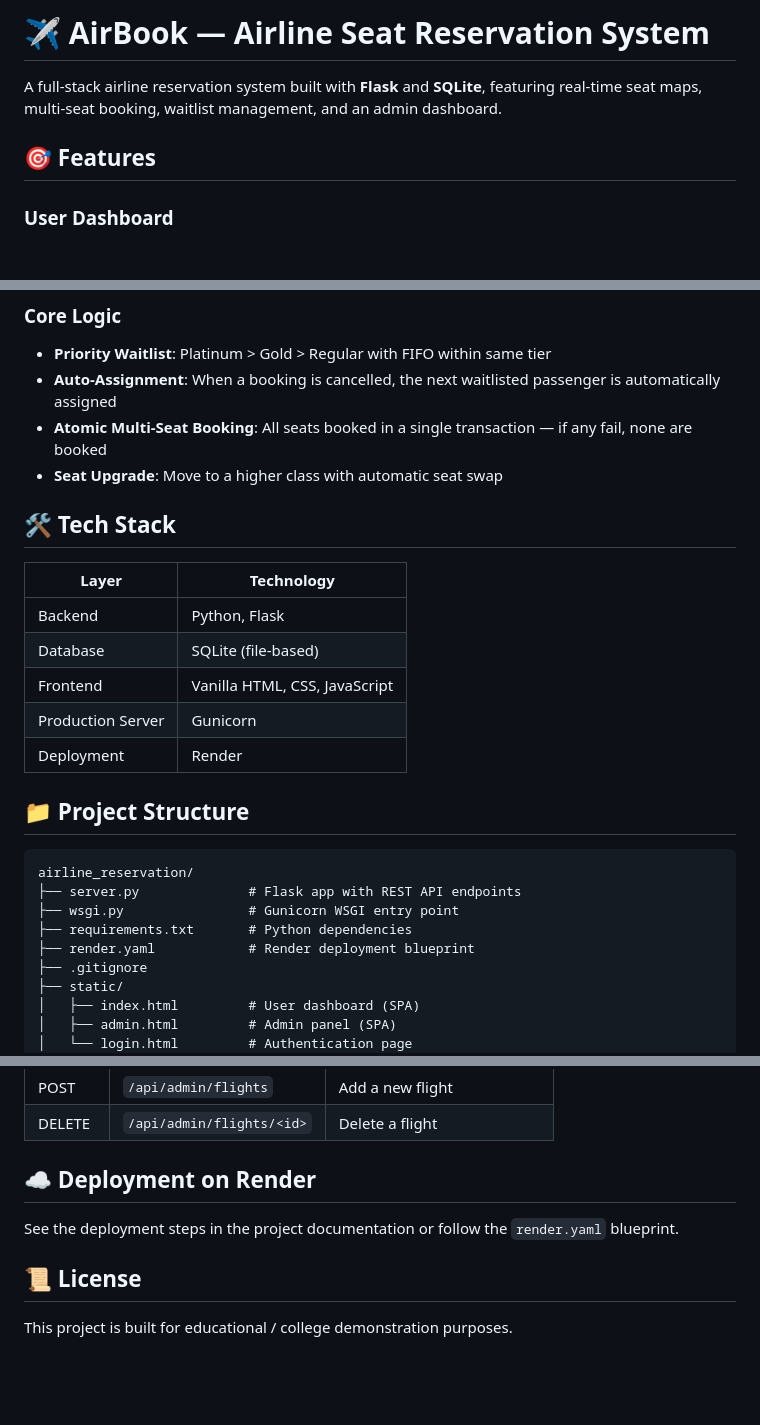
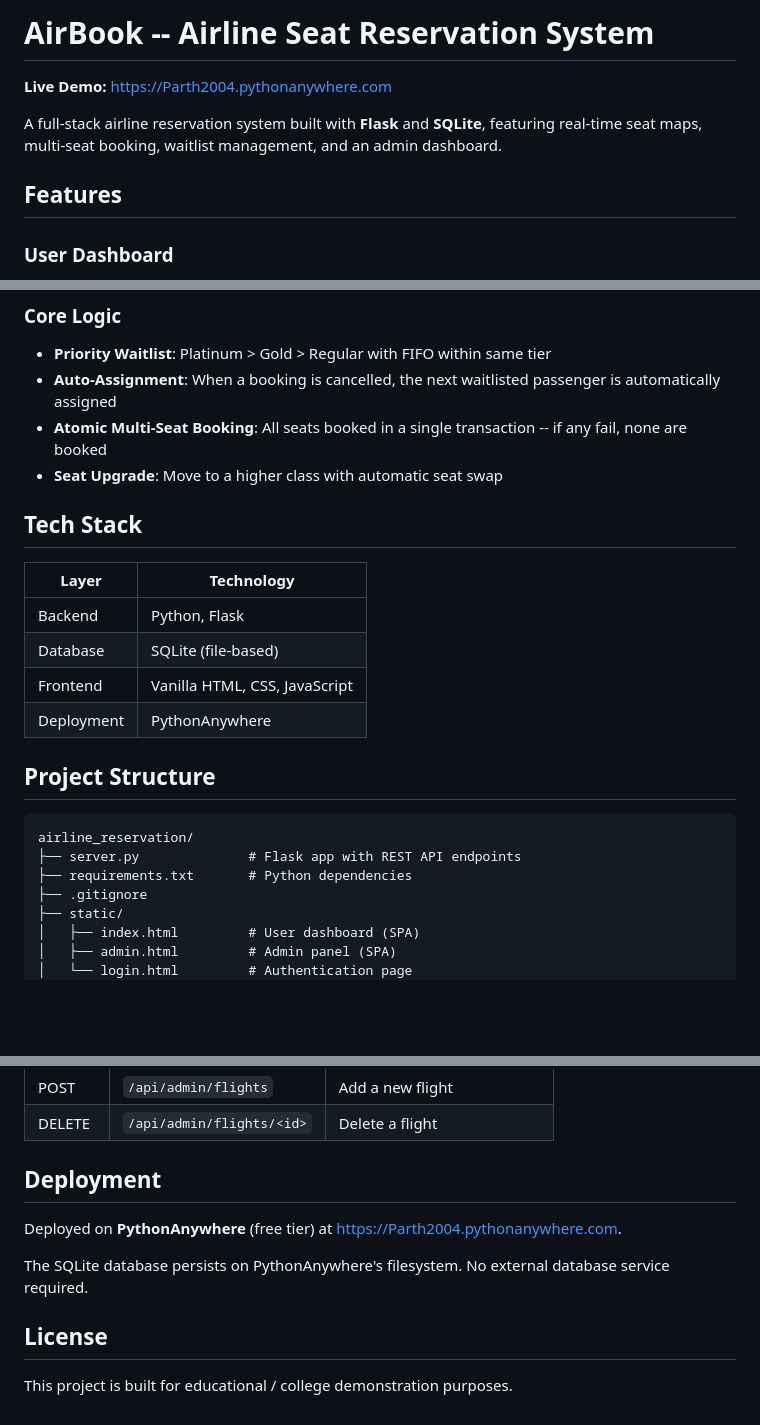
Before and after one commit to Parth-2004/airline_reservation, a Markdown page: README.md, 3 parts joined by grey strips. Drawn GitHub-style; blank space fills up the shorter version.

Commit message:
Update README: add live domain, remove emojis, cleanup

````diff
--- a/README.md
+++ b/README.md
@@ -1,8 +1,10 @@
-# ✈️ AirBook — Airline Seat Reservation System
+# AirBook -- Airline Seat Reservation System
+
+**Live Demo:** [https://Parth2004.pythonanywhere.com](https://Parth2004.pythonanywhere.com)
 
 A full-stack airline reservation system built with **Flask** and **SQLite**, featuring real-time seat maps, multi-seat booking, waitlist management, and an admin dashboard.
 
-## 🎯 Features
+## Features
 
 ### User Dashboard
 - Browse available flights with live occupancy stats
@@ -21,27 +23,24 @@ A full-stack airline reservation system built with **Flask** and **SQLite**, fea
 ### Core Logic
 - **Priority Waitlist**: Platinum > Gold > Regular with FIFO within same tier
 - **Auto-Assignment**: When a booking is cancelled, the next waitlisted passenger is automatically assigned
-- **Atomic Multi-Seat Booking**: All seats booked in a single transaction — if any fail, none are booked
+- **Atomic Multi-Seat Booking**: All seats booked in a single transaction -- if any fail, none are booked
 - **Seat Upgrade**: Move to a higher class with automatic seat swap
 
-## 🛠️ Tech Stack
+## Tech Stack
 
 | Layer | Technology |
 |-------|------------|
 | Backend | Python, Flask |
 | Database | SQLite (file-based) |
 | Frontend | Vanilla HTML, CSS, JavaScript |
-| Production Server | Gunicorn |
-| Deployment | Render |
+| Deployment | PythonAnywhere |
 
-## 📁 Project Structure
+## Project Structure
 
 ```
 airline_reservation/
 ├── server.py              # Flask app with REST API endpoints
-├── wsgi.py                # Gunicorn WSGI entry point
 ├── requirements.txt       # Python dependencies
-├── render.yaml            # Render deployment blueprint
 ├── .gitignore
 ├── static/
 │   ├── index.html         # User dashboard (SPA)
@@ -132,10 +131,12 @@ The app will be available at:
 | POST | `/api/admin/flights` | Add a new flight |
 | DELETE | `/api/admin/flights/<id>` | Delete a flight |
 
-## ☁️ Deployment on Render
+## Deployment
 
-See the deployment steps in the project documentation or follow the `render.yaml` blueprint.
+Deployed on **PythonAnywhere** (free tier) at [https://Parth2004.pythonanywhere.com](https://Parth2004.pythonanywhere.com).
 
-## 📜 License
+The SQLite database persists on PythonAnywhere's filesystem. No external database service required.
+
+## License
 
 This project is built for educational / college demonstration purposes.
````
Also changed, not shown: other parts of README.md (+4 -4 lines).
